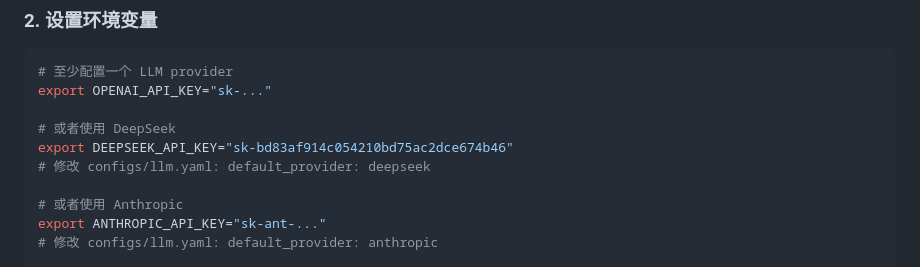
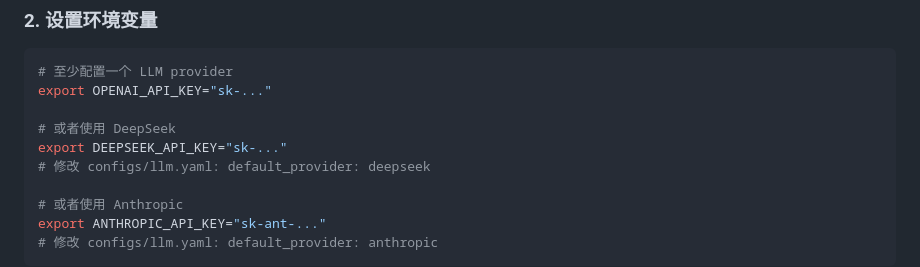
Before and after one commit to aaaakele/ReportAgent_client-mcp, a Markdown page: RUN.md, the part around the change. GitHub-like rendering.

Commit message:
Obscure DEEPSEEK_API_KEY in RUN.md
Updated DEEPSEEK_API_KEY placeholder for security.

```diff
--- a/RUN.md
+++ b/RUN.md
@@ -15,7 +15,7 @@ pip install -r requirements.txt
 export OPENAI_API_KEY="sk-..."
 
 # 或者使用 DeepSeek
-export DEEPSEEK_API_KEY="sk-bd83af914c054210bd75ac2dce674b46"
+export DEEPSEEK_API_KEY="sk-..."
 # 修改 configs/llm.yaml: default_provider: deepseek
 
 # 或者使用 Anthropic
```
